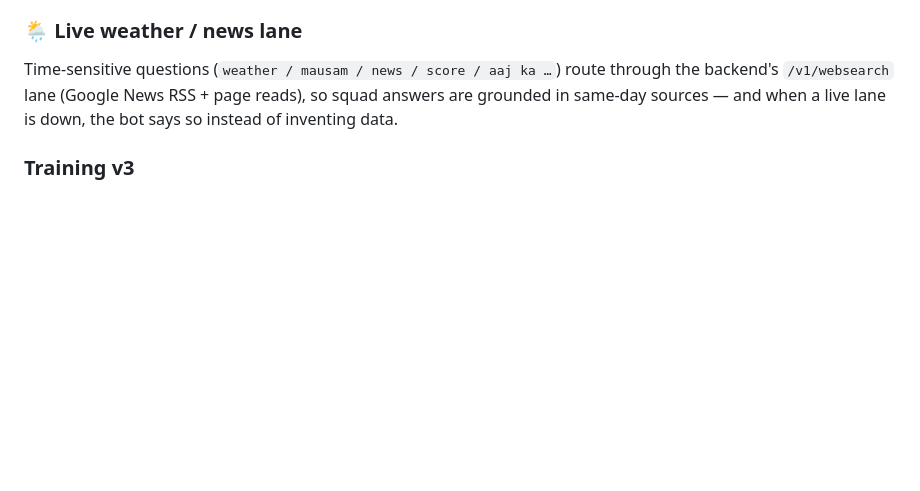
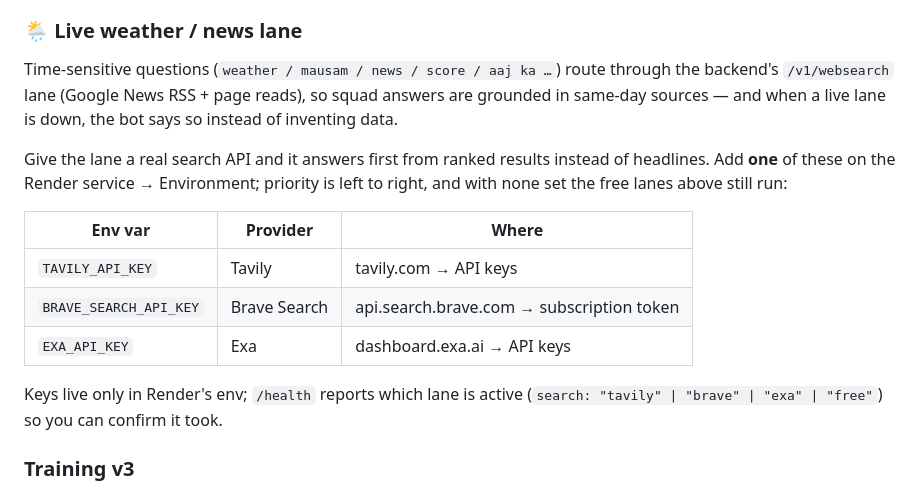
Before and after one commit to sourabh7300/aura, a Markdown page: README.md, the part around the change. Rendered like a GitHub page; blank space fills up the shorter version.

Commit message:
Document the search API env vars and the /health lane readout

```diff
--- a/README.md
+++ b/README.md
@@ -65,6 +65,19 @@ Time-sensitive questions (`weather / mausam / news / score / aaj ka …`) route
 through the backend's `/v1/websearch` lane (Google News RSS + page reads), so
 squad answers are grounded in same-day sources — and when a live lane is down,
 the bot says so instead of inventing data.
+
+Give the lane a real search API and it answers first from ranked results
+instead of headlines. Add **one** of these on the Render service → Environment;
+priority is left to right, and with none set the free lanes above still run:
+
+| Env var | Provider | Where |
+|---|---|---|
+| `TAVILY_API_KEY` | Tavily | tavily.com → API keys |
+| `BRAVE_SEARCH_API_KEY` | Brave Search | api.search.brave.com → subscription token |
+| `EXA_API_KEY` | Exa | dashboard.exa.ai → API keys |
+
+Keys live only in Render's env; `/health` reports which lane is active
+(`search: "tavily" | "brave" | "exa" | "free"`) so you can confirm it took.
 
 ### Training v3
 
```
